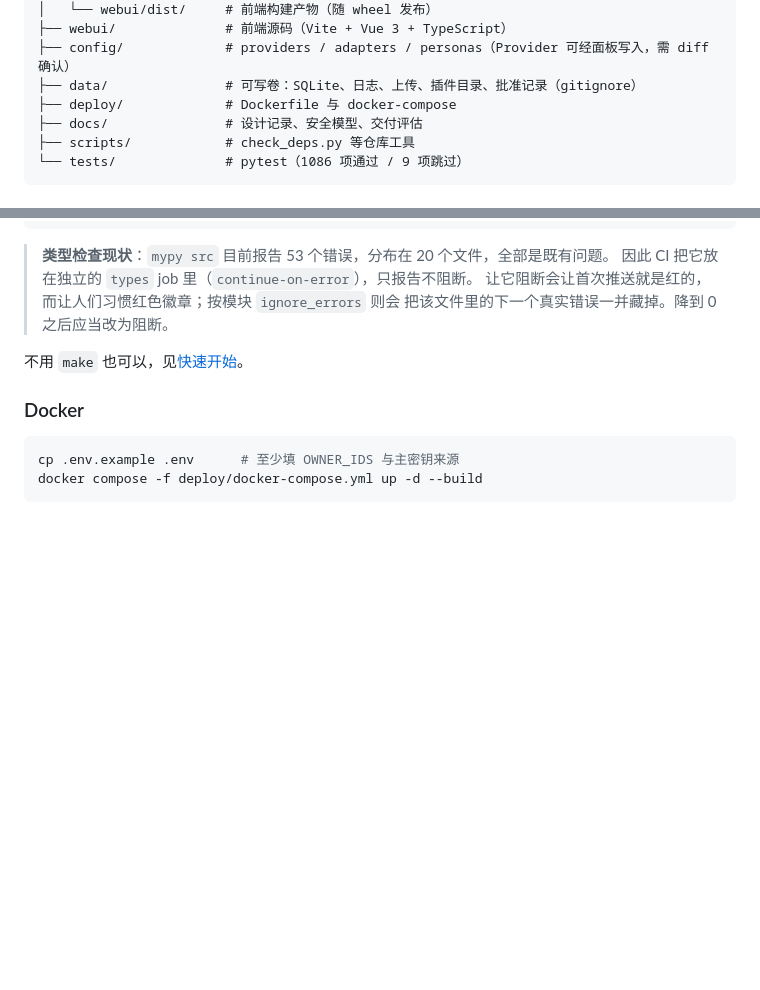
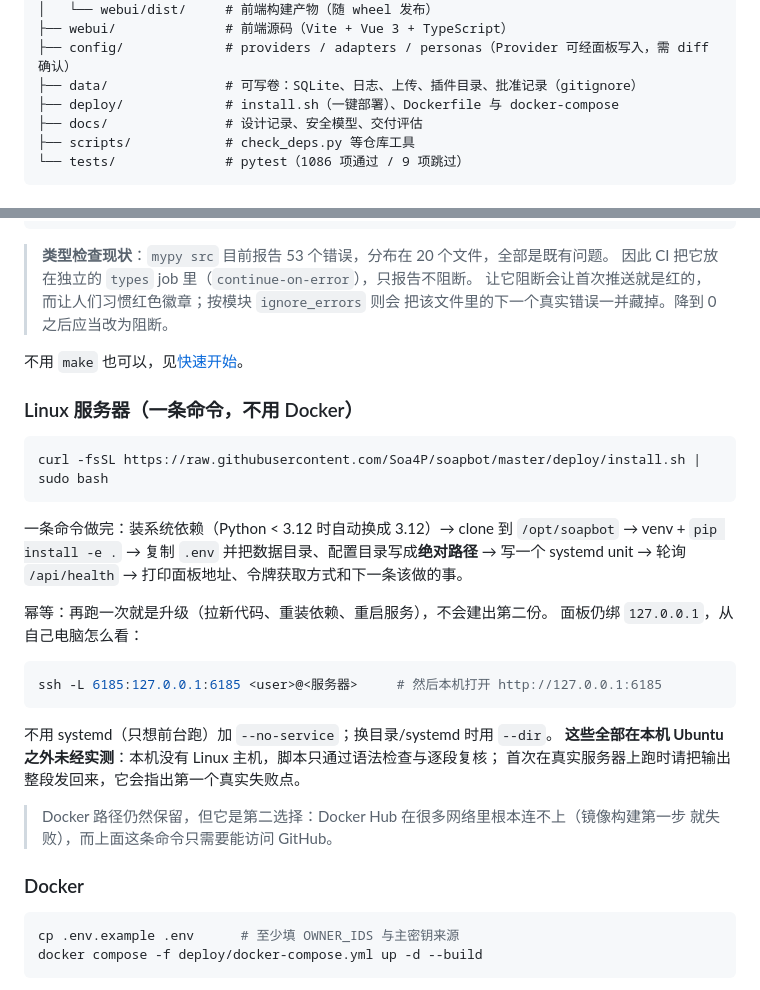
Before and after one commit to Soa4P/soapbot, a Markdown page: README.md, 2 parts joined by grey strips. GitHub-like rendering; blank space fills up the shorter version.

Commit message:
Document the one-line Linux install where a person would look for it
The installer existed in deploy/ but neither README nor the quickstart mentioned it, which for someone starting from a fresh VPS is the same as it not existing.

````diff
--- a/README.md
+++ b/README.md
@@ -218,7 +218,7 @@ soapbot/
 ├── webui/              # 前端源码（Vite + Vue 3 + TypeScript）
 ├── config/             # providers / adapters / personas（Provider 可经面板写入，需 diff 确认）
 ├── data/               # 可写卷：SQLite、日志、上传、插件目录、批准记录（gitignore）
-├── deploy/             # Dockerfile 与 docker-compose
+├── deploy/             # install.sh（一键部署）、Dockerfile 与 docker-compose
 ├── docs/               # 设计记录、安全模型、交付评估
 ├── scripts/            # check_deps.py 等仓库工具
 └── tests/              # pytest（1086 项通过 / 9 项跳过）
@@ -466,6 +466,30 @@ make doctor         # 部署姿态检查
 
 不用 `make` 也可以，见[快速开始](#快速开始)。
 
+### Linux 服务器（一条命令，不用 Docker）
+
+```bash
+curl -fsSL https://raw.githubusercontent.com/Soa4P/soapbot/master/deploy/install.sh | sudo bash
+```
+
+一条命令做完：装系统依赖（Python < 3.12 时自动换成 3.12）→ clone 到 `/opt/soapbot`
+→ venv + `pip install -e .` → 复制 `.env` 并把数据目录、配置目录写成**绝对路径** →
+写一个 systemd unit → 轮询 `/api/health` → 打印面板地址、令牌获取方式和下一条该做的事。
+
+幂等：再跑一次就是升级（拉新代码、重装依赖、重启服务），不会建出第二份。
+面板仍绑 `127.0.0.1`，从自己电脑怎么看：
+
+```bash
+ssh -L 6185:127.0.0.1:6185 <user>@<服务器>     # 然后本机打开 http://127.0.0.1:6185
+```
+
+不用 systemd（只想前台跑）加 `--no-service`；换目录/systemd 时用 `--dir`。
+**这些全部在本机 Ubuntu 之外未经实测**：本机没有 Linux 主机，脚本只通过语法检查与逐段复核；
+首次在真实服务器上跑时请把输出整段发回来，它会指出第一个真实失败点。
+
+> Docker 路径仍然保留，但它是第二选择：Docker Hub 在很多网络里根本连不上（镜像构建第一步
+> 就失败），而上面这条命令只需要能访问 GitHub。
+
 ### Docker
 
 ```bash
````
Also changed, not shown: docs/deploy-qq-quickstart.md (+10 -1 lines).
